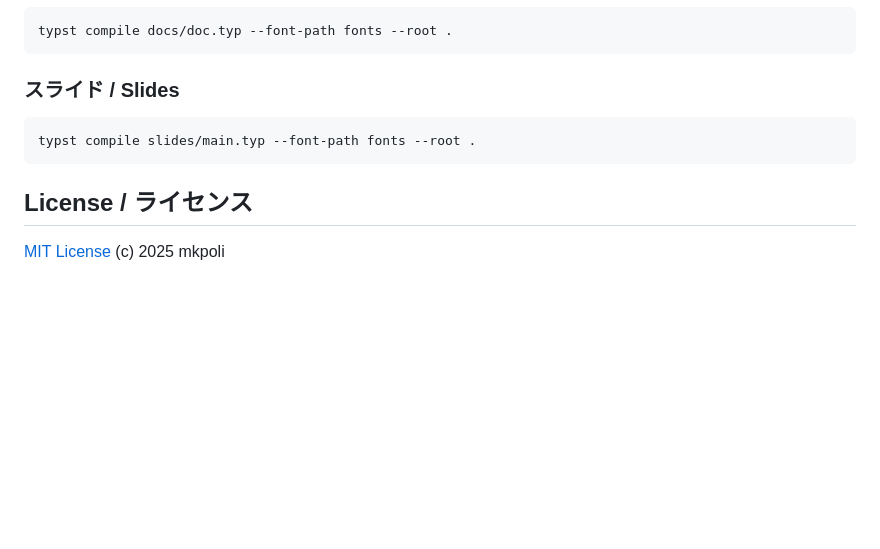
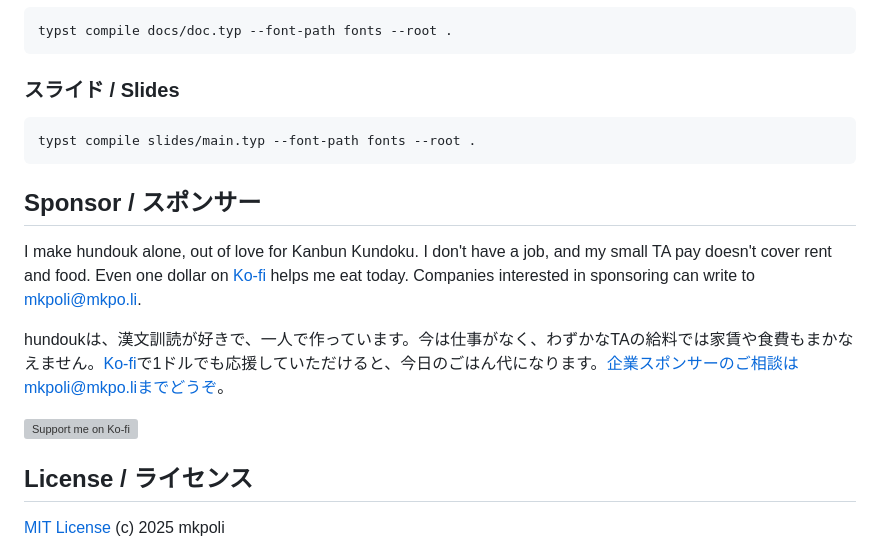
Before and after one commit to mkpoli/hundouk, a Markdown page: README.md, the part around the change. Drawn GitHub-style; blank space fills up the shorter version; grey boxes are pictures that could not be loaded.

Commit message:
docs: add a sponsor section to the README

````diff
--- a/README.md
+++ b/README.md
@@ -63,6 +63,14 @@ typst compile docs/doc.typ --font-path fonts --root .
 typst compile slides/main.typ --font-path fonts --root .
 ```
 
+## Sponsor / スポンサー
+
+I make hundouk alone, out of love for Kanbun Kundoku. I don't have a job, and my small TA pay doesn't cover rent and food. Even one dollar on [Ko-fi](https://ko-fi.com/mkpoli) helps me eat today. Companies interested in sponsoring can write to mkpoli@mkpo.li.
+
+hundoukは、漢文訓読が好きで、一人で作っています。今は仕事がなく、わずかなTAの給料では家賃や食費もまかなえません。[Ko-fi](https://ko-fi.com/mkpoli)で1ドルでも応援していただけると、今日のごはん代になります。企業スポンサーのご相談はmkpoli@mkpo.liまでどうぞ。
+
+[![Support me on Ko-fi](https://ko-fi.com/img/githubbutton_sm.svg)](https://ko-fi.com/mkpoli)
+
 ## License / ライセンス
 
 [MIT License](LICENSE) (c) 2025 mkpoli
````
